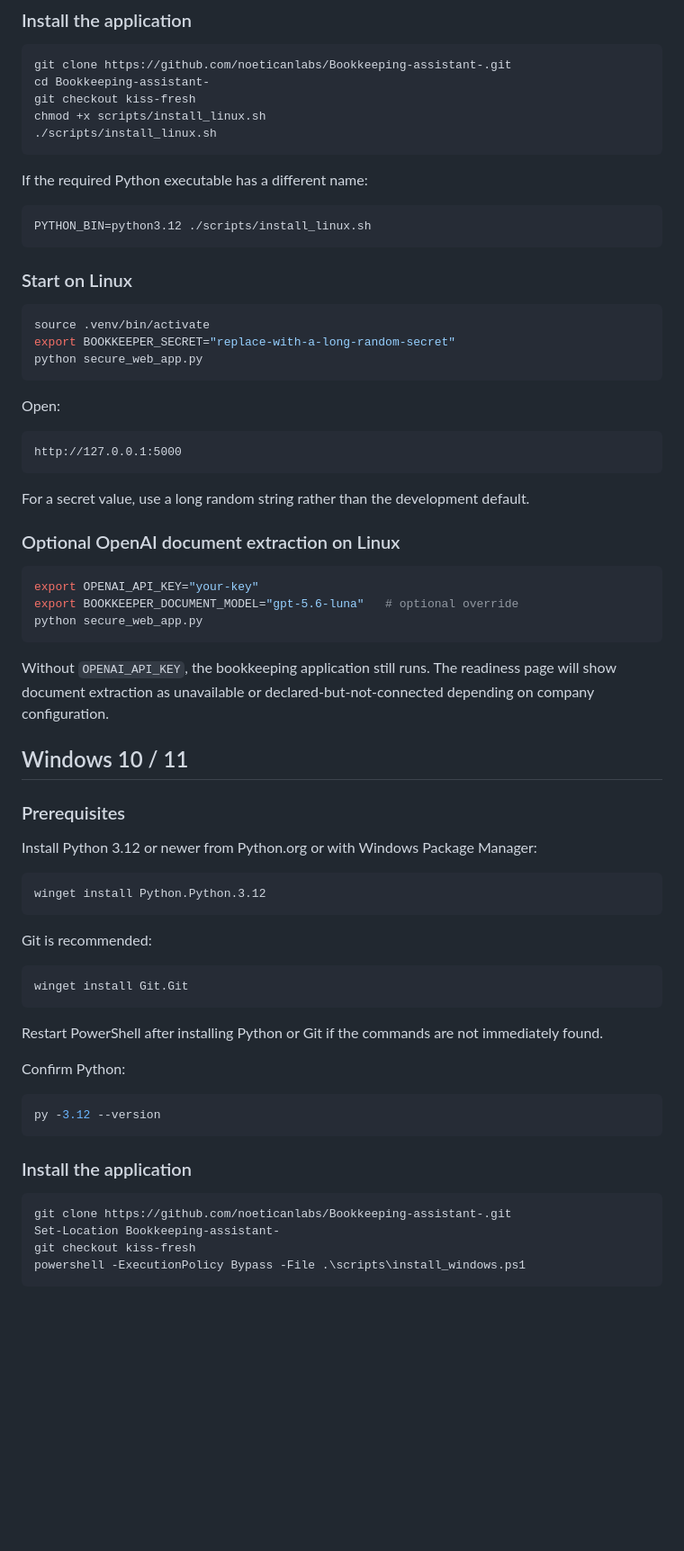
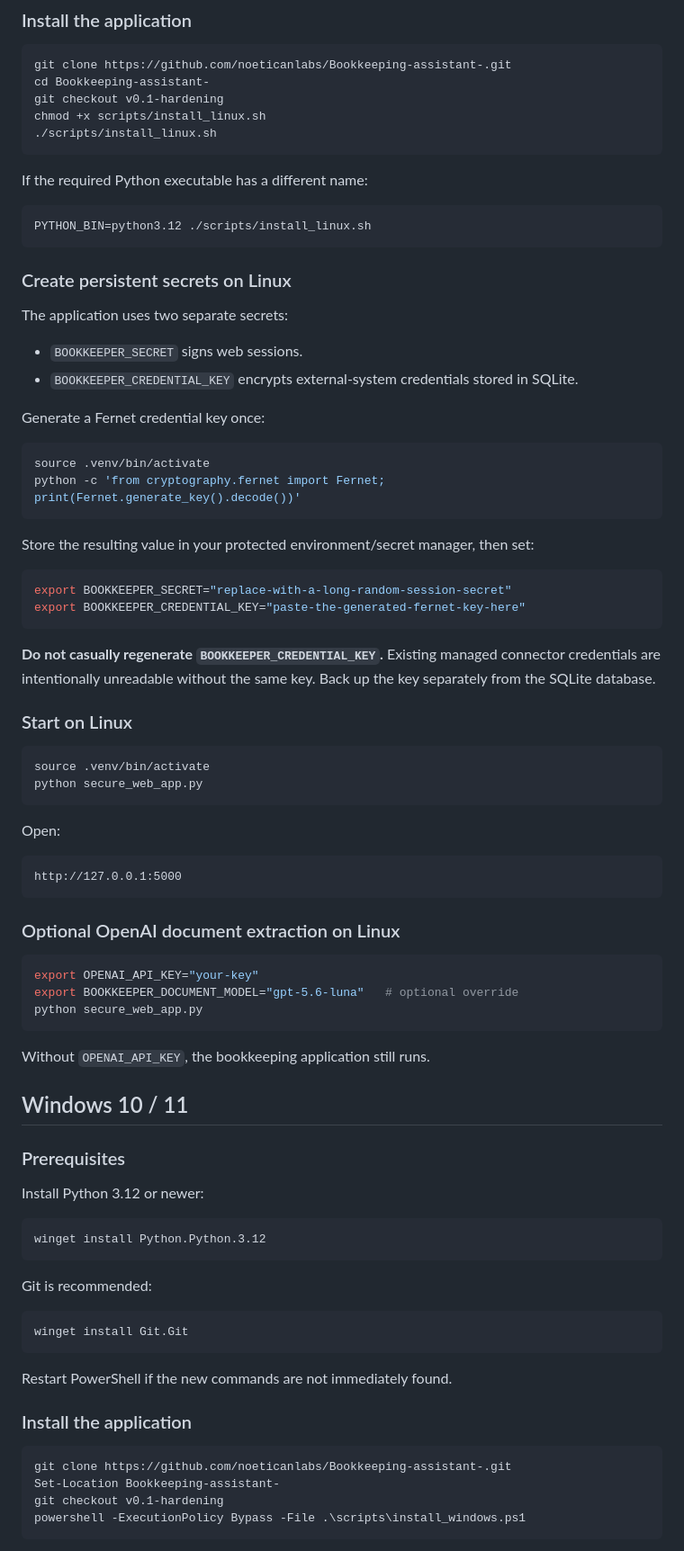
Before and after one commit to noeticanlabs/Bookkeeping-assistant-, a Markdown page: INSTALL.md, the part around one of its changes. Shown at 90% size. Rendered like a GitHub page; blank space fills up the shorter version.

````diff
--- a/INSTALL.md
+++ b/INSTALL.md
@@ -58,7 +57,7 @@ sudo pacman -S python python-pip git
 ```bash
 git clone https://github.com/noeticanlabs/Bookkeeping-assistant-.git
 cd Bookkeeping-assistant-
-git checkout kiss-fresh
+git checkout v0.1-hardening
 chmod +x scripts/install_linux.sh
 ./scripts/install_linux.sh
 ```
@@ -69,11 +68,33 @@ If the required Python executable has a different name:
 PYTHON_BIN=python3.12 ./scripts/install_linux.sh
 ```
 
+### Create persistent secrets on Linux
+
+The application uses two separate secrets:
+
+- `BOOKKEEPER_SECRET` signs web sessions.
+- `BOOKKEEPER_CREDENTIAL_KEY` encrypts external-system credentials stored in SQLite.
+
+Generate a Fernet credential key once:
+
+```bash
+source .venv/bin/activate
+python -c 'from cryptography.fernet import Fernet; print(Fernet.generate_key().decode())'
+```
+
+Store the resulting value in your protected environment/secret manager, then set:
+
+```bash
+export BOOKKEEPER_SECRET="replace-with-a-long-random-session-secret"
+export BOOKKEEPER_CREDENTIAL_KEY="paste-the-generated-fernet-key-here"
+```
+
+**Do not casually regenerate `BOOKKEEPER_CREDENTIAL_KEY`.** Existing managed connector credentials are intentionally unreadable without the same key. Back up the key separately from the SQLite database.
+
 ### Start on Linux
 
 ```bash
 source .venv/bin/activate
-export BOOKKEEPER_SECRET="replace-with-a-long-random-secret"
 python secure_web_app.py
 ```
 
@@ -83,8 +104,6 @@ Open:
 http://127.0.0.1:5000
 ```
 
-For a secret value, use a long random string rather than the development default.
-
 ### Optional OpenAI document extraction on Linux
 
 ```bash
@@ -93,13 +112,13 @@ export BOOKKEEPER_DOCUMENT_MODEL="gpt-5.6-luna"   # optional override
 python secure_web_app.py
 ```
 
-Without `OPENAI_API_KEY`, the bookkeeping application still runs. The readiness page will show document extraction as unavailable or declared-but-not-connected depending on company configuration.
+Without `OPENAI_API_KEY`, the bookkeeping application still runs.
 
 ## Windows 10 / 11
 
 ### Prerequisites
 
-Install Python 3.12 or newer from Python.org or with Windows Package Manager:
+Install Python 3.12 or newer:
 
 ```powershell
 winget install Python.Python.3.12
@@ -111,20 +130,14 @@ Git is recommended:
 winget install Git.Git
 ```
 
-Restart PowerShell after installing Python or Git if the commands are not immediately found.
-
-Confirm Python:
-
-```powershell
-py -3.12 --version
-```
+Restart PowerShell if the new commands are not immediately found.
 
 ### Install the application
 
 ```powershell
 git clone https://github.com/noeticanlabs/Bookkeeping-assistant-.git
 Set-Location Bookkeeping-assistant-
-git checkout kiss-fresh
+git checkout v0.1-hardening
 powershell -ExecutionPolicy Bypass -File .\scripts\install_windows.ps1
 ```
 
````
Also changed, not shown: other parts of INSTALL.md (+40 -19 lines).
